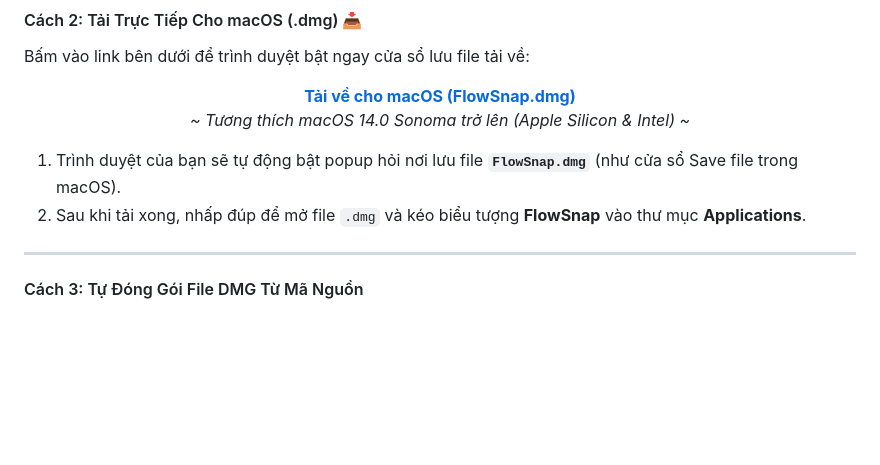
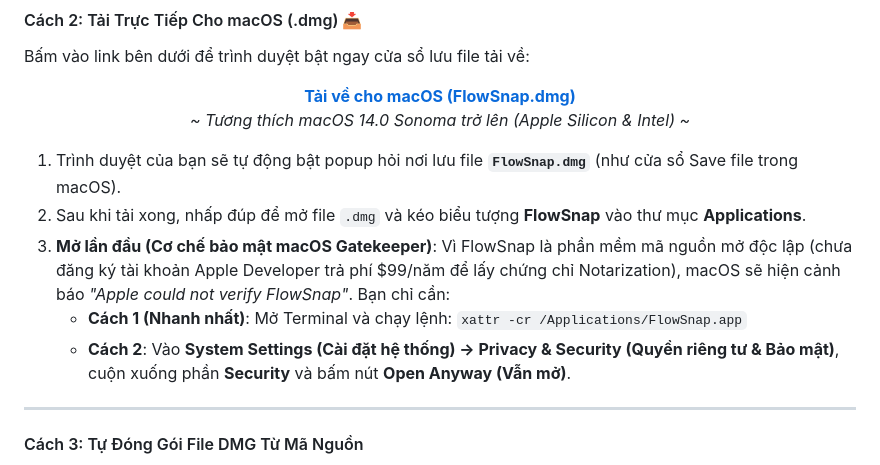
Before and after one commit to ahauy/FlowSnap, a Markdown page: README.vi.md, the part around the change. Drawn GitHub-style; blank space fills up the shorter version.

Commit message:
docs: add gatekeeper bypass instructions for dmg installs

```diff
--- a/README.vi.md
+++ b/README.vi.md
@@ -207,6 +207,9 @@ Bấm vào link bên dưới để trình duyệt bật ngay cửa sổ lưu fil
 
 1. Trình duyệt của bạn sẽ tự động bật popup hỏi nơi lưu file **`FlowSnap.dmg`** (như cửa sổ Save file trong macOS).
 2. Sau khi tải xong, nhấp đúp để mở file `.dmg` và kéo biểu tượng **FlowSnap** vào thư mục **Applications**.
+3. **Mở lần đầu (Cơ chế bảo mật macOS Gatekeeper)**: Vì FlowSnap là phần mềm mã nguồn mở độc lập (chưa đăng ký tài khoản Apple Developer trả phí $99/năm để lấy chứng chỉ Notarization), macOS sẽ hiện cảnh báo _"Apple could not verify FlowSnap"_. Bạn chỉ cần:
+   - **Cách 1 (Nhanh nhất)**: Mở Terminal và chạy lệnh: `xattr -cr /Applications/FlowSnap.app`
+   - **Cách 2**: Vào **System Settings (Cài đặt hệ thống) → Privacy & Security (Quyền riêng tư & Bảo mật)**, cuộn xuống phần **Security** và bấm nút **Open Anyway (Vẫn mở)**.
 
 ---
 
```
Also changed, not shown: README.md (+3 -0 lines).
